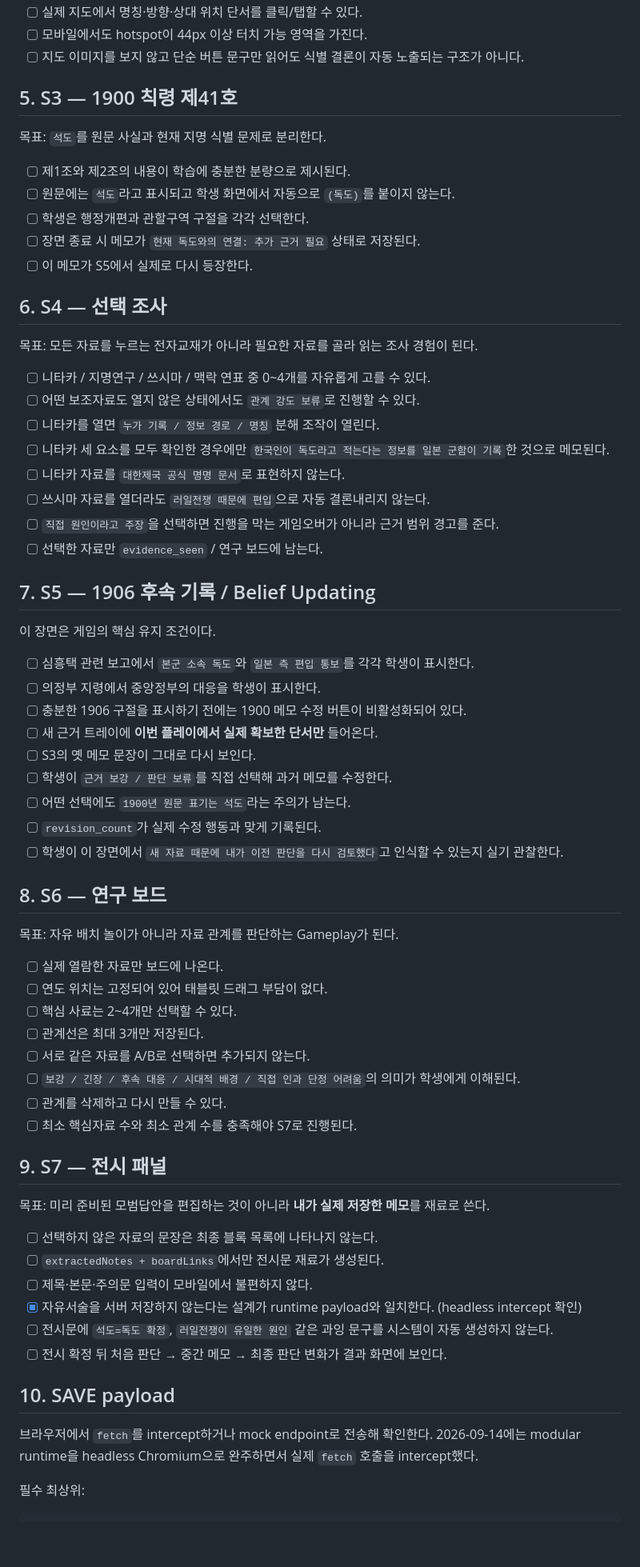
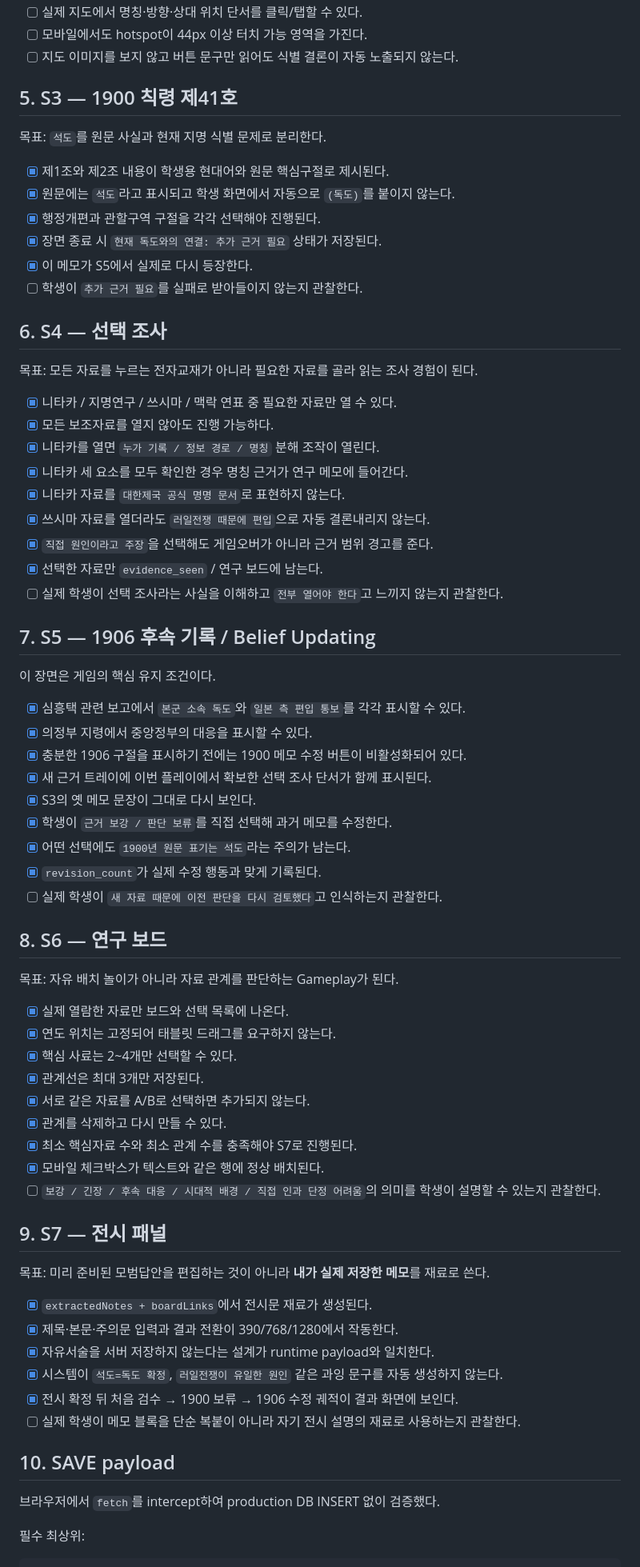
Before and after one commit to gtmc-history/games, a Markdown page: dokdo-1905-file/QA_CHECKLIST.md, the part around one of its changes. Shown at 80% size. GitHub-like rendering; blank space fills up the shorter version.

Commit message:
Mark completed automated branch browser checks

```diff
--- a/dokdo-1905-file/QA_CHECKLIST.md
+++ b/dokdo-1905-file/QA_CHECKLIST.md
@@ -72,71 +79,74 @@
 - [ ] 실제 지도에서 명칭·방향·상대 위치 단서를 클릭/탭할 수 있다.
 - [ ] 모바일에서도 hotspot이 44px 이상 터치 가능 영역을 가진다.
-- [ ] 지도 이미지를 보지 않고 단순 버튼 문구만 읽어도 식별 결론이 자동 노출되는 구조가 아니다.
+- [ ] 지도 이미지를 보지 않고 버튼 문구만 읽어도 식별 결론이 자동 노출되지 않는다.
 
 ## 5. S3 — 1900 칙령 제41호
 
 목표: `석도`를 원문 사실과 현재 지명 식별 문제로 분리한다.
 
-- [ ] 제1조와 제2조의 내용이 학습에 충분한 분량으로 제시된다.
-- [ ] 원문에는 `석도`라고 표시되고 학생 화면에서 자동으로 `(독도)`를 붙이지 않는다.
-- [ ] 학생은 행정개편과 관할구역 구절을 각각 선택한다.
-- [ ] 장면 종료 시 메모가 `현재 독도와의 연결: 추가 근거 필요` 상태로 저장된다.
-- [ ] 이 메모가 S5에서 실제로 다시 등장한다.
+- [x] 제1조와 제2조 내용이 학생용 현대어와 원문 핵심구절로 제시된다.
+- [x] 원문에는 `석도`라고 표시되고 학생 화면에서 자동으로 `(독도)`를 붙이지 않는다.
+- [x] 행정개편과 관할구역 구절을 각각 선택해야 진행된다.
+- [x] 장면 종료 시 `현재 독도와의 연결: 추가 근거 필요` 상태가 저장된다.
+- [x] 이 메모가 S5에서 실제로 다시 등장한다.
+- [ ] 학생이 `추가 근거 필요`를 실패로 받아들이지 않는지 관찰한다.
 
 ## 6. S4 — 선택 조사
 
 목표: 모든 자료를 누르는 전자교재가 아니라 필요한 자료를 골라 읽는 조사 경험이 된다.
 
-- [ ] 니타카 / 지명연구 / 쓰시마 / 맥락 연표 중 0~4개를 자유롭게 고를 수 있다.
-- [ ] 어떤 보조자료도 열지 않은 상태에서도 `관계 강도 보류`로 진행할 수 있다.
-- [ ] 니타카를 열면 `누가 기록 / 정보 경로 / 명칭` 분해 조작이 열린다.
-- [ ] 니타카 세 요소를 모두 확인한 경우에만 `한국인이 독도라고 적는다는 정보를 일본 군함이 기록`한 것으로 메모된다.
-- [ ] 니타카 자료를 `대한제국 공식 명명 문서`로 표현하지 않는다.
-- [ ] 쓰시마 자료를 열더라도 `러일전쟁 때문에 편입`으로 자동 결론내리지 않는다.
-- [ ] `직접 원인이라고 주장`을 선택하면 진행을 막는 게임오버가 아니라 근거 범위 경고를 준다.
-- [ ] 선택한 자료만 `evidence_seen` / 연구 보드에 남는다.
+- [x] 니타카 / 지명연구 / 쓰시마 / 맥락 연표 중 필요한 자료만 열 수 있다.
+- [x] 모든 보조자료를 열지 않아도 진행 가능하다.
+- [x] 니타카를 열면 `누가 기록 / 정보 경로 / 명칭` 분해 조작이 열린다.
+- [x] 니타카 세 요소를 모두 확인한 경우 명칭 근거가 연구 메모에 들어간다.
+- [x] 니타카 자료를 `대한제국 공식 명명 문서`로 표현하지 않는다.
+- [x] 쓰시마 자료를 열더라도 `러일전쟁 때문에 편입`으로 자동 결론내리지 않는다.
+- [x] `직접 원인이라고 주장`을 선택해도 게임오버가 아니라 근거 범위 경고를 준다.
+- [x] 선택한 자료만 `evidence_seen` / 연구 보드에 남는다.
+- [ ] 실제 학생이 선택 조사라는 사실을 이해하고 `전부 열어야 한다`고 느끼지 않는지 관찰한다.
 
 ## 7. S5 — 1906 후속 기록 / Belief Updating
 
 이 장면은 게임의 핵심 유지 조건이다.
 
-- [ ] 심흥택 관련 보고에서 `본군 소속 독도`와 `일본 측 편입 통보`를 각각 학생이 표시한다.
-- [ ] 의정부 지령에서 중앙정부의 대응을 학생이 표시한다.
-- [ ] 충분한 1906 구절을 표시하기 전에는 1900 메모 수정 버튼이 비활성화되어 있다.
-- [ ] 새 근거 트레이에 **이번 플레이에서 실제 확보한 단서만** 들어온다.
-- [ ] S3의 옛 메모 문장이 그대로 다시 보인다.
-- [ ] 학생이 `근거 보강 / 판단 보류`를 직접 선택해 과거 메모를 수정한다.
-- [ ] 어떤 선택에도 `1900년 원문 표기는 석도`라는 주의가 남는다.
-- [ ] `revision_count`가 실제 수정 행동과 맞게 기록된다.
-- [ ] 학생이 이 장면에서 `새 자료 때문에 내가 이전 판단을 다시 검토했다`고 인식할 수 있는지 실기 관찰한다.
+- [x] 심흥택 관련 보고에서 `본군 소속 독도`와 `일본 측 편입 통보`를 각각 표시할 수 있다.
+- [x] 의정부 지령에서 중앙정부의 대응을 표시할 수 있다.
+- [x] 충분한 1906 구절을 표시하기 전에는 1900 메모 수정 버튼이 비활성화되어 있다.
+- [x] 새 근거 트레이에 이번 플레이에서 확보한 선택 조사 단서가 함께 표시된다.
+- [x] S3의 옛 메모 문장이 그대로 다시 보인다.
+- [x] 학생이 `근거 보강 / 판단 보류`를 직접 선택해 과거 메모를 수정한다.
+- [x] 어떤 선택에도 `1900년 원문 표기는 석도`라는 주의가 남는다.
+- [x] `revision_count`가 실제 수정 행동과 맞게 기록된다.
+- [ ] 실제 학생이 `새 자료 때문에 이전 판단을 다시 검토했다`고 인식하는지 관찰한다.
 
 ## 8. S6 — 연구 보드
 
 목표: 자유 배치 놀이가 아니라 자료 관계를 판단하는 Gameplay가 된다.
 
-- [ ] 실제 열람한 자료만 보드에 나온다.
-- [ ] 연도 위치는 고정되어 있어 태블릿 드래그 부담이 없다.
-- [ ] 핵심 사료는 2~4개만 선택할 수 있다.
-- [ ] 관계선은 최대 3개만 저장된다.
-- [ ] 서로 같은 자료를 A/B로 선택하면 추가되지 않는다.
-- [ ] `보강 / 긴장 / 후속 대응 / 시대적 배경 / 직접 인과 단정 어려움`의 의미가 학생에게 이해된다.
-- [ ] 관계를 삭제하고 다시 만들 수 있다.
-- [ ] 최소 핵심자료 수와 최소 관계 수를 충족해야 S7로 진행된다.
+- [x] 실제 열람한 자료만 보드와 선택 목록에 나온다.
+- [x] 연도 위치는 고정되어 태블릿 드래그를 요구하지 않는다.
+- [x] 핵심 사료는 2~4개만 선택할 수 있다.
+- [x] 관계선은 최대 3개만 저장된다.
+- [x] 서로 같은 자료를 A/B로 선택하면 추가되지 않는다.
+- [x] 관계를 삭제하고 다시 만들 수 있다.
+- [x] 최소 핵심자료 수와 최소 관계 수를 충족해야 S7로 진행된다.
+- [x] 모바일 체크박스가 텍스트와 같은 행에 정상 배치된다.
+- [ ] `보강 / 긴장 / 후속 대응 / 시대적 배경 / 직접 인과 단정 어려움`의 의미를 학생이 설명할 수 있는지 관찰한다.
 
 ## 9. S7 — 전시 패널
 
 목표: 미리 준비된 모범답안을 편집하는 것이 아니라 **내가 실제 저장한 메모**를 재료로 쓴다.
 
-- [ ] 선택하지 않은 자료의 문장은 최종 블록 목록에 나타나지 않는다.
-- [ ] `extractedNotes + boardLinks`에서만 전시문 재료가 생성된다.
-- [ ] 제목·본문·주의문 입력이 모바일에서 불편하지 않다.
-- [x] 자유서술을 서버 저장하지 않는다는 설계가 runtime payload와 일치한다. (headless intercept 확인)
-- [ ] 전시문에 `석도=독도 확정`, `러일전쟁이 유일한 원인` 같은 과잉 문구를 시스템이 자동 생성하지 않는다.
-- [ ] 전시 확정 뒤 처음 판단 → 중간 메모 → 최종 판단 변화가 결과 화면에 보인다.
+- [x] `extractedNotes + boardLinks`에서 전시문 재료가 생성된다.
+- [x] 제목·본문·주의문 입력과 결과 전환이 390/768/1280에서 작동한다.
+- [x] 자유서술을 서버 저장하지 않는다는 설계가 runtime payload와 일치한다.
+- [x] 시스템이 `석도=독도 확정`, `러일전쟁이 유일한 원인` 같은 과잉 문구를 자동 생성하지 않는다.
+- [x] 전시 확정 뒤 처음 검수 → 1900 보류 → 1906 수정 궤적이 결과 화면에 보인다.
+- [ ] 실제 학생이 메모 블록을 단순 복붙이 아니라 자기 전시 설명의 재료로 사용하는지 관찰한다.
 
 ## 10. SAVE payload
 
-브라우저에서 `fetch`를 intercept하거나 mock endpoint로 전송해 확인한다. 2026-09-14에는 modular runtime을 headless Chromium으로 완주하면서 실제 `fetch` 호출을 intercept했다.
+브라우저에서 `fetch`를 intercept하여 production DB INSERT 없이 검증했다.
 
 필수 최상위:
 
```
Also changed, not shown: other parts of dokdo-1905-file/QA_CHECKLIST.md (+64 -58 lines).
